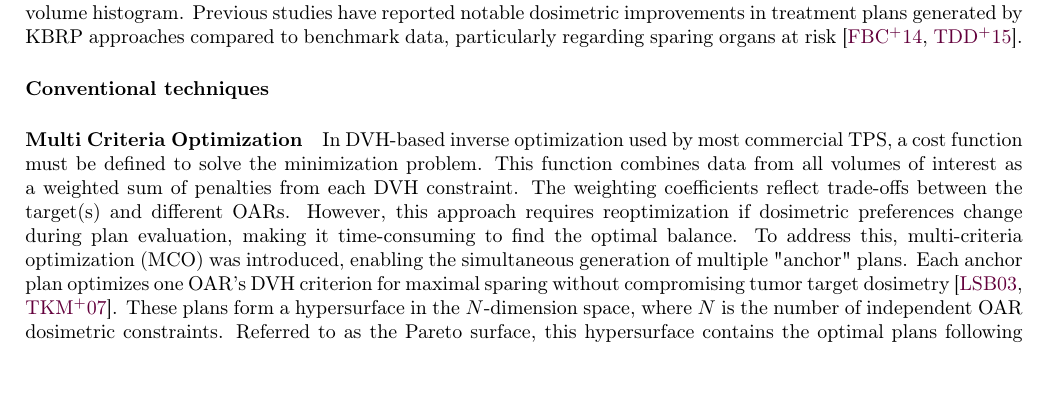
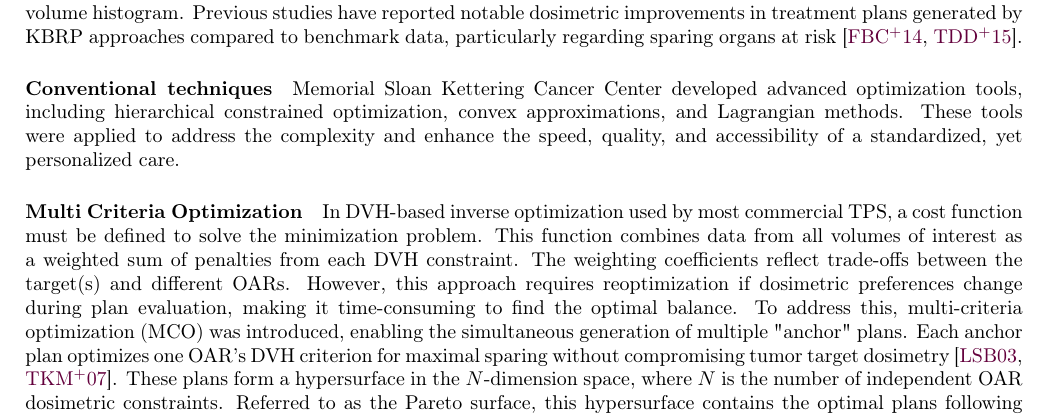
Before and after one commit to pauldubois98/PhD, a LaTeX paper (2_introduction/2_main.tex, which reads 2_introduction/2_content.tex): part of page 3 of 7, cut so that both start at the same text, the shorter picture padded with empty space. Compiled offline with pdfLaTeX.

Commit message:
wrote Conventional techniques §

```diff
--- a/2_introduction/2_content.tex
+++ b/2_introduction/2_content.tex
@@ -53,6 +53,8 @@ Automated KBRP tools effectively set optimization parameters based on the desire
 Previous studies have reported notable dosimetric improvements in treatment plans generated by KBRP approaches compared to benchmark data, particularly regarding sparing organs at risk \cite{Fogliata2014,Tol2015}.
 
 \paragraph{Conventional techniques}
+Memorial Sloan Kettering Cancer Center developed advanced optimization tools, including hierarchical constrained optimization, convex approximations, and Lagrangian methods.
+These tools were applied to address the complexity and enhance the speed, quality, and accessibility of a standardized, yet personalized care.
 
 \paragraph{Multi Criteria Optimization}
 In DVH-based inverse optimization used by most commercial TPS, a cost function must be defined to solve the minimization problem.
```
